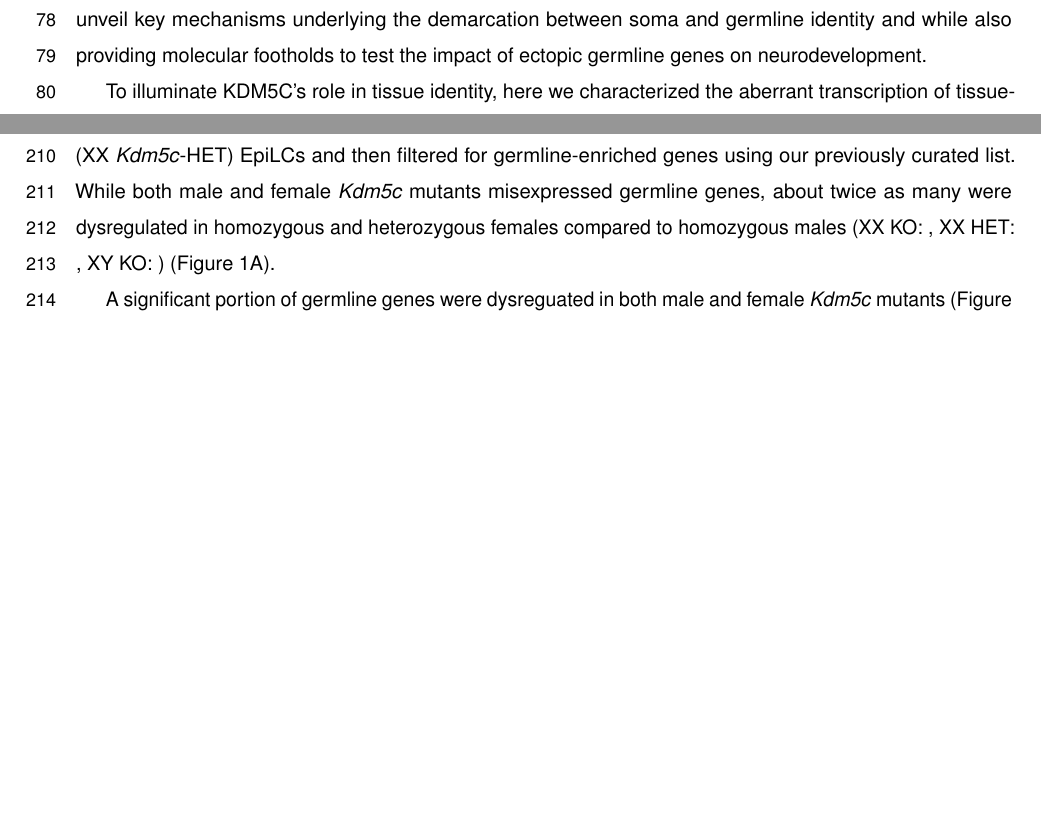
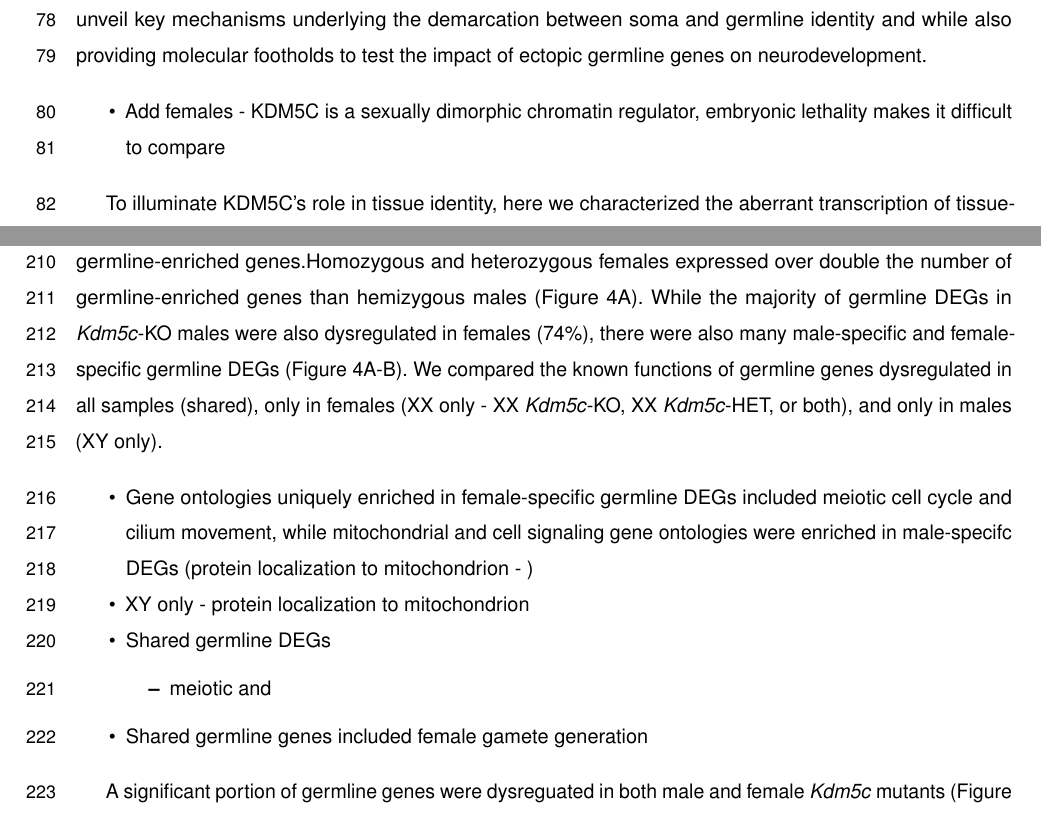
Before and after one commit to kbonefas/KDM5C_Germ_Mechanism, an R Markdown document (submission/manuscript.Rmd): two parts of pages 3 and 7 of 28, joined at a grey line, cut so that both start at the same text, the shorter picture padded with empty space. Rendered offline with R 4.5, knitr and Pandoc, then LaTeX, with nearby package versions; some code elsewhere in the file could not run offline; a font, style sheet, LaTeX package, included part or bibliography that could not be used is replaced or left out.

Commit message:
female edits

```diff
--- a/submission/manuscript.Rmd
+++ b/submission/manuscript.Rmd
@@ -46,6 +46,8 @@ A single genome holds the instructions to generate the myriad of cell types foun
 To elucidate the role of tissue identity in chromatin-linked neurodevelopmental disorders, it is essential to first characterize the nature of genes dysregulated and the molecular mechanisms governing their de-repression. In this study, we characterized the aberrant expression of tissue-enriched genes with loss of lysine demethylase 5C (KDM5C). KDM5C, , also known as SMCX or JARID1C, is a chromatin regulator that can repress gene expression through erasure of histone 3 lysine 4 di- and trimethylation (H3K4me2/3)[@iwaseXLinkedMentalRetardation2007], marks enriched at active gene promoters. Pathogenic mutations in _KDM5C_ cause Intellectual Developmental Disorder, X-linked, Syndromic, Claes-Jensen Type (MRXSCJ, OMIM: 300534), whose predominant features include intellectual disability, seizures, aberrant aggression, and autistic behaviors[@claesNovelSyndromicForm2000; @jensenMutationsJARID1CGene2005; @carmignacFurtherDelineationFemale2020]. _Kdm5c_ knockout (-KO) mice recapitulate key MRXSCJ phenotypes, including hyperaggression, increased seizure propensity, and learning impairments[@iwaseMouseModelXlinked2016; @scandagliaLossKdm5cCauses2017]. Unexpectedly, RNA sequencing (RNA-seq) of the _Kdm5c_-KO hippocampus revealed ectopic expression of testis genes within the brain[@scandagliaLossKdm5cCauses2017]. It is currently unknown what types of testis genes are dysregulated, when in _Kdm5c_-KO development this begins, and if other tissue-specific genes are also aberrantly expressed with KDM5C loss.
 
 The testis contains both germ cells (cells that pass on their genetic material, e.g. sperm) and somatic cells (cells that perform all other bodily functions). Distinguishing between the germline and the soma is a key feature of multicellularity[@devlinPanmetazoanViewGermlinesoma2023] and that typically occurs during early embryogenesis[@lehmannGermlineStemCells2012]. In mammals, chromatin regulators play a key role in decommissioning germline genes in somatic cells during the transition from na&#239;ve to primed pluripotency. Initially, repressive histone H2A lysine 119 monoubiquitination (H2AK119ub1)[@endohPCGF6PRC1SuppressesPremature2017], histone 3 lysine 9 trimethylation (H3K9me3)[@endohPCGF6PRC1SuppressesPremature2017; @mochizukiRepressionGermlineGenes2021], are placed at germline gene promoters in embryonic stem cells and are then decorated with DNA CpG methylation[@velascoDnmt3bRecruitmentE2F62010; @hackettPromoterDNAMethylation2012; @mochizukiRepressionGermlineGenes2021] in the post-implantation embryo. How KDM5C interacts with known germline gene silencers during this time point is currently unknown. Additionally, most studies have focused on select genes important for early germ cell development rather than germline genes as a whole given the lack of a curated list of germline-enriched genes. Thus, it is unclear if the mechanism of repression differs for certain classes of germline genes, e.g. meiotic genes versus spermatid differentiation genes. Systematically characterizing KDM5C's role in germline gene repression during early embryogenesis will unveil key mechanisms underlying the demarcation between soma and germline identity and while also providing molecular footholds to test the impact of ectopic germline genes on neurodevelopment.
+
+- Add females - KDM5C is a sexually dimorphic chromatin regulator, embryonic lethality makes it difficult to compare
 
 To illuminate KDM5C's role in tissue identity, here we characterized the aberrant transcription of tissue-enriched genes within the _Kdm5c_-KO brain and epiblast-like stem cells (EpiLCs), an _in vitro_ model of the post-implantation embryo. We observed general dysregulation of tissue-enriched genes in both the _Kdm5c_-KO brain and EpiLCs, including testis, liver, muscle, and ovary-enriched genes. Both the _Kdm5c_-KO amygdala and hippocampus had significant enrichment of testis genes. We demonstrated testis-enriched genes genes are germline genes and not somatic testis genes by. We found _Kdm5c_-KO EpiLCs aberrantly expressed key drivers of germline identity and meiosis, including _Dazl_ and _Stra8_, while the _Kdm5c_-KO brain primarily expressed germline genes important for late spermatogenesis. Additionally, KDM5C was bound to only a subset of germline genes expressed in _Kdm5c_-KO EpiLCs, indicating germline-enriched mRNAs can be aberrantly transcribed through indirect mechanisms. Finally, we found KDM5C promotes the long-term silencing of germline genes in somatic cells by aiding the placement of DNA CpG methylation in EpiLCs. Thus, we propose KDM5C plays a fundamental role in the development of tissue identity during early embryogenesis, including the establishment of the soma-germline boundary.
 
@@ -146,5 +148,14 @@ It is currently unknown if the misexpression of germline genes is influenced by
 
-We first identified differentially expressed genes (DEGs) compared to wild-type controls (DESeq2[@loveModeratedEstimationFold2014a], log2 fold change > `r l2fcco_ESCEpiLC`, q < 0.1) in male _Kdm5c_ hemizygous knockout (XY _Kdm5c_-KO), female homozygous knockout (XX _Kdm5c_-KO) and female heterozygous (XX _Kdm5c_-HET) EpiLCs and then filtered for germline-enriched genes using our previously curated list. While both male and female _Kdm5c_ mutants misexpressed germline genes, about twice as many were dysregulated in homozygous and heterozygous females compared to homozygous males (XX KO: , XX HET: , XY KO: ) (Figure 1A).
+
+
+We first identified differentially expressed genes (DEGs) compared to sex-matched wild-type controls (DESeq2[@loveModeratedEstimationFold2014a], log2 fold change > `r l2fcco_ESCEpiLC`, q < 0.1) and then filtered for germline-enriched genes.Homozygous and heterozygous females expressed over double the number of germline-enriched genes than hemizygous males (Figure 4A). While the majority of germline DEGs in _Kdm5c_-KO males were also dysregulated in females (74%), there were also many male-specific and female-specific germline DEGs (Figure 4A-B). We compared the known functions of germline genes dysregulated in all samples (shared), only in females (XX only - XX _Kdm5c_-KO, XX _Kdm5c_-HET, or both), and only in males (XY only).
+
+
+- Gene ontologies uniquely enriched in female-specific germline DEGs included meiotic cell cycle and cilium movement, while mitochondrial and cell signaling gene ontologies were enriched in male-specifc DEGs (protein localization to mitochondrion - )
+- XY only - protein localization to mitochondrion
+- Shared germline DEGs
+	- meiotic and
+- Shared germline genes included female gamete generation
 
 A significant portion of germline genes were dysreguated in both male and female _Kdm5c_ mutants (Figure 1B). We then compared the log 2 fold change of shared germline DEGs to assess if sex impacts the degree of germline gene misexpression.
 	* Results of this, are females more sensitive? (Figure 1C)
```
Also changed, not shown: submission/manuscript.Rmd (2 more changed lines).
